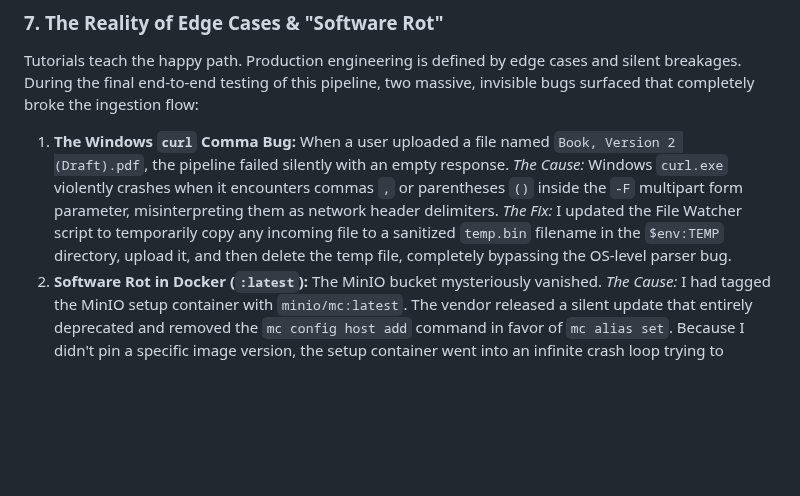
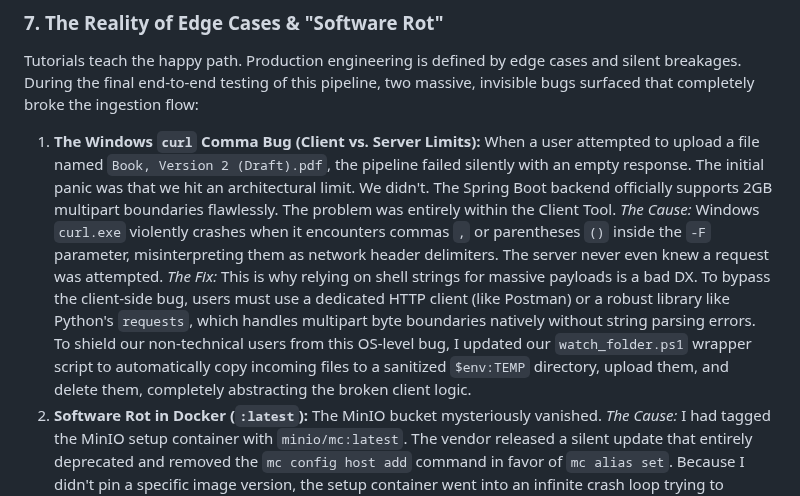
Before and after one commit to kusuridheeraj/Aegis, a Markdown page: blogs/Blog2_Embedding_Pipeline.md, the part around the change. Drawn GitHub-style; blank space fills up the shorter version.

Commit message:
docs: detail client vs server limits in the curl comma bug section

```diff
--- a/blogs/Blog2_Embedding_Pipeline.md
+++ b/blogs/Blog2_Embedding_Pipeline.md
@@ -126,7 +126,7 @@ By mounting the local source code directly into the container, Uvicorn's `--relo
 
 Tutorials teach the happy path. Production engineering is defined by edge cases and silent breakages. During the final end-to-end testing of this pipeline, two massive, invisible bugs surfaced that completely broke the ingestion flow:
 
-1. **The Windows `curl` Comma Bug:** When a user uploaded a file named `Book, Version 2 (Draft).pdf`, the pipeline failed silently with an empty response. *The Cause:* Windows `curl.exe` violently crashes when it encounters commas `,` or parentheses `()` inside the `-F` multipart form parameter, misinterpreting them as network header delimiters. *The Fix:* I updated the File Watcher script to temporarily copy any incoming file to a sanitized `temp.bin` filename in the `$env:TEMP` directory, upload it, and then delete the temp file, completely bypassing the OS-level parser bug.
+1. **The Windows `curl` Comma Bug (Client vs. Server Limits):** When a user attempted to upload a file named `Book, Version 2 (Draft).pdf`, the pipeline failed silently with an empty response. The initial panic was that we hit an architectural limit. We didn't. The Spring Boot backend officially supports 2GB multipart boundaries flawlessly. The problem was entirely within the Client Tool. *The Cause:* Windows `curl.exe` violently crashes when it encounters commas `,` or parentheses `()` inside the `-F` parameter, misinterpreting them as network header delimiters. The server never even knew a request was attempted. *The Fix:* This is why relying on shell strings for massive payloads is a bad DX. To bypass the client-side bug, users must use a dedicated HTTP client (like Postman) or a robust library like Python's `requests`, which handles multipart byte boundaries natively without string parsing errors. To shield our non-technical users from this OS-level bug, I updated our `watch_folder.ps1` wrapper script to automatically copy incoming files to a sanitized `$env:TEMP` directory, upload them, and delete them, completely abstracting the broken client logic.
 2. **Software Rot in Docker (`:latest`):** The MinIO bucket mysteriously vanished. *The Cause:* I had tagged the MinIO setup container with `minio/mc:latest`. The vendor released a silent update that entirely deprecated and removed the `mc config host add` command in favor of `mc alias set`. Because I didn't pin a specific image version, the setup container went into an infinite crash loop trying to execute a command that no longer existed, preventing the bucket from ever being created. *The Lesson:* Never use the `:latest` tag in a production `docker-compose.yml`. Always pin your infrastructure versions.
 
 ### Next Steps
```
